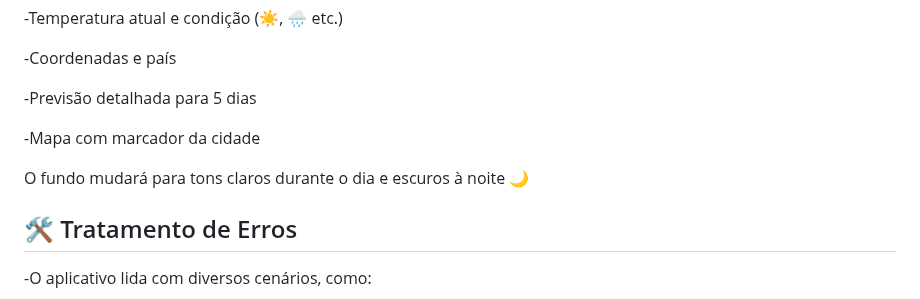
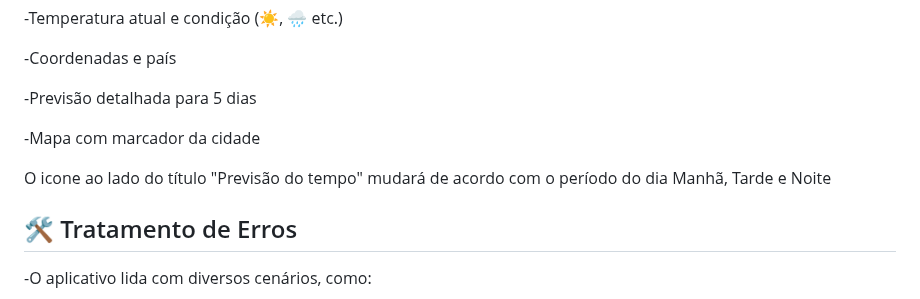
Before and after one commit to carol1692/projeto_clima, a Markdown page: README.md, the part around the change. GitHub-like rendering.

```diff
--- a/README.md
+++ b/README.md
@@ -116,8 +116,7 @@ Buscando por Campinas, o app exibirá:
 
 -Mapa com marcador da cidade
 
-O fundo mudará para tons claros durante o dia e escuros à noite 🌙
-
+O icone ao lado do título "Previsão do tempo" mudará de acordo com o período do dia Manhã, Tarde e Noite
 ## 🛠️ Tratamento de Erros
 
 -O aplicativo lida com diversos cenários, como:
```
